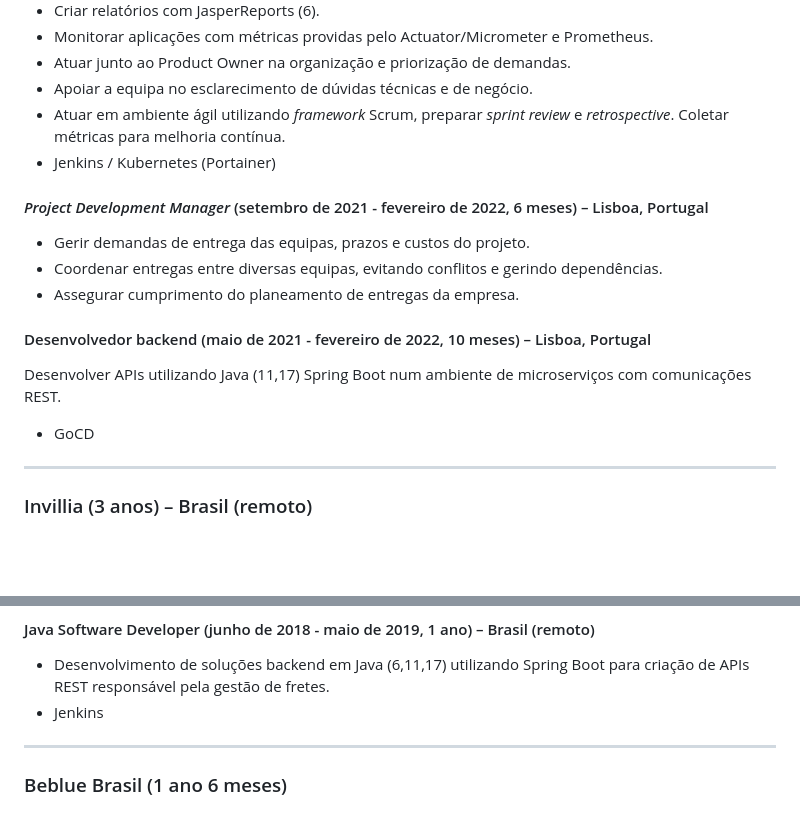
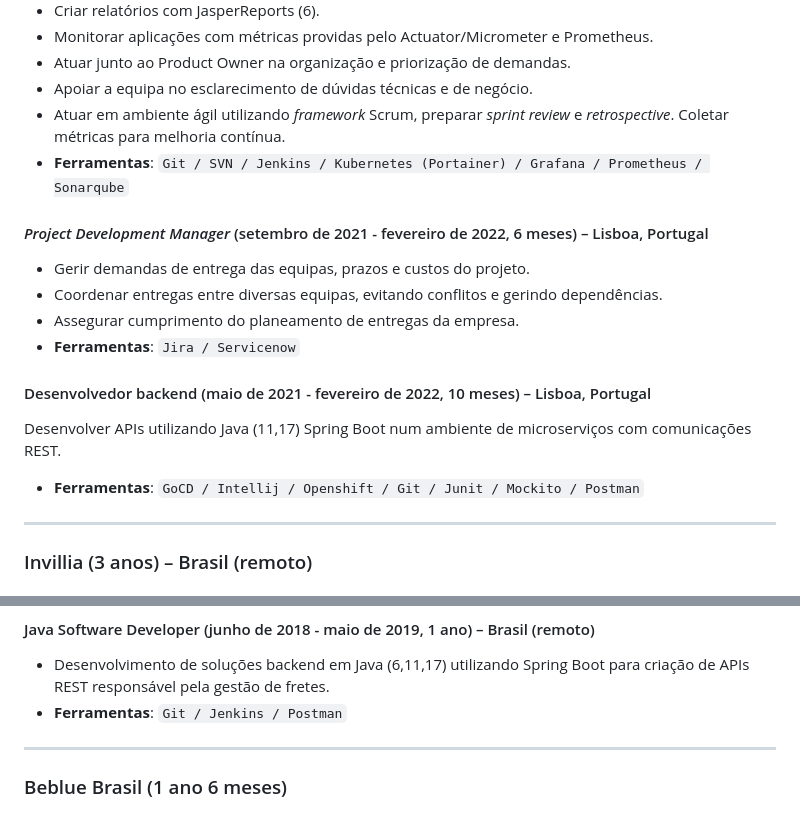
Before and after one commit to marcelohb/marcelohb.github.io, a Markdown page: README.md, 2 parts joined by grey strips. GitHub-like rendering; blank space fills up the shorter version.

Commit message:
added tools to main file

```diff
--- a/README.md
+++ b/README.md
@@ -73,17 +73,18 @@ resultados.
 - Atuar junto ao Product Owner na organização e priorização de demandas.
 - Apoiar a equipa no esclarecimento de dúvidas técnicas e de negócio.
 - Atuar em ambiente ágil utilizando _framework_ Scrum, preparar _sprint review_ e _retrospective_. Coletar métricas para melhoria contínua.
-- Jenkins / Kubernetes (Portainer)
+- **Ferramentas**: `Git / SVN / Jenkins / Kubernetes (Portainer) / Grafana / Prometheus / Sonarqube`
 
 #### _Project Development Manager_ (setembro de 2021 - fevereiro de 2022, 6 meses) – Lisboa, Portugal
 
 - Gerir demandas de entrega das equipas, prazos e custos do projeto.
 - Coordenar entregas entre diversas equipas, evitando conflitos e gerindo dependências.
 - Assegurar cumprimento do planeamento de entregas da empresa.
+- **Ferramentas**: `Jira / Servicenow`
 
 #### Desenvolvedor backend (maio de 2021 - fevereiro de 2022, 10 meses) – Lisboa, Portugal
 Desenvolver APIs utilizando Java (11,17) Spring Boot num ambiente de microserviços com comunicações REST.
-- GoCD
+- **Ferramentas**: `GoCD / Intellij / Openshift / Git / Junit / Mockito / Postman`
 
 ---
 
@@ -100,7 +101,7 @@ Desenvolver APIs utilizando Java (11,17) Spring Boot num ambiente de microservi
 #### Java Software Developer (junho de 2018 - maio de 2019, 1 ano) – Brasil (remoto)
 
 - Desenvolvimento de soluções backend em Java (6,11,17) utilizando Spring Boot para criação de APIs REST responsável pela gestão de fretes.
-- Jenkins
+- **Ferramentas**: `Git / Jenkins / Postman`
 
 ---
 
```
